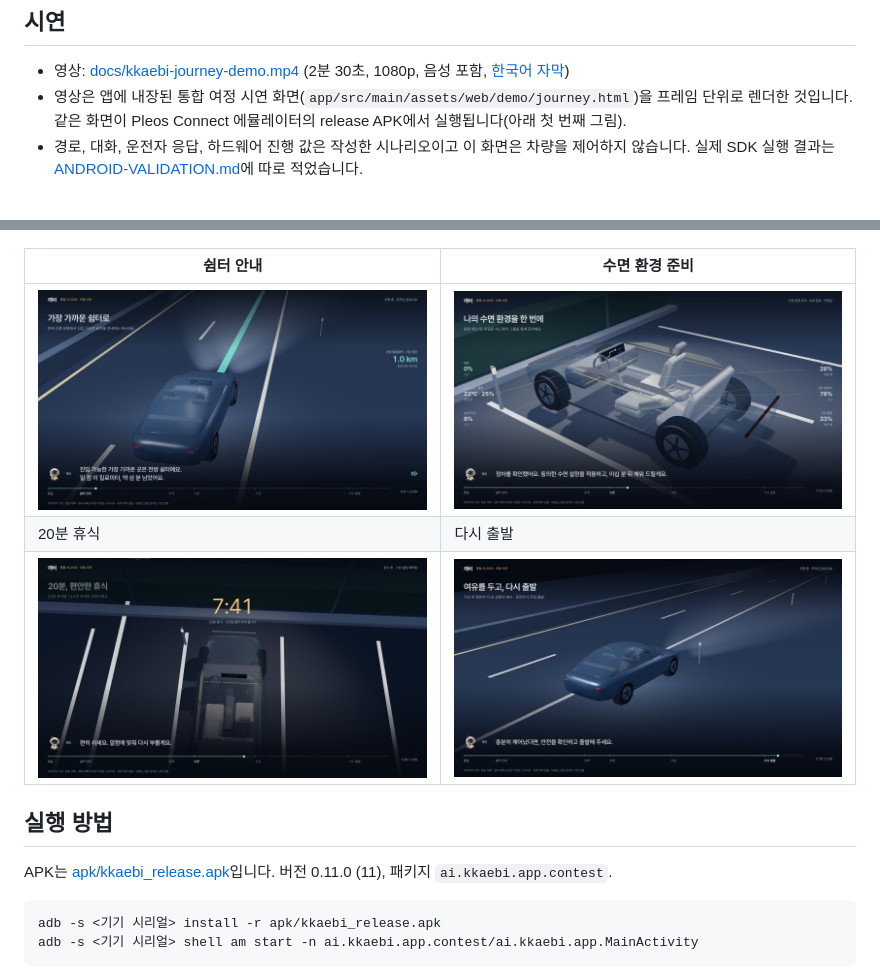
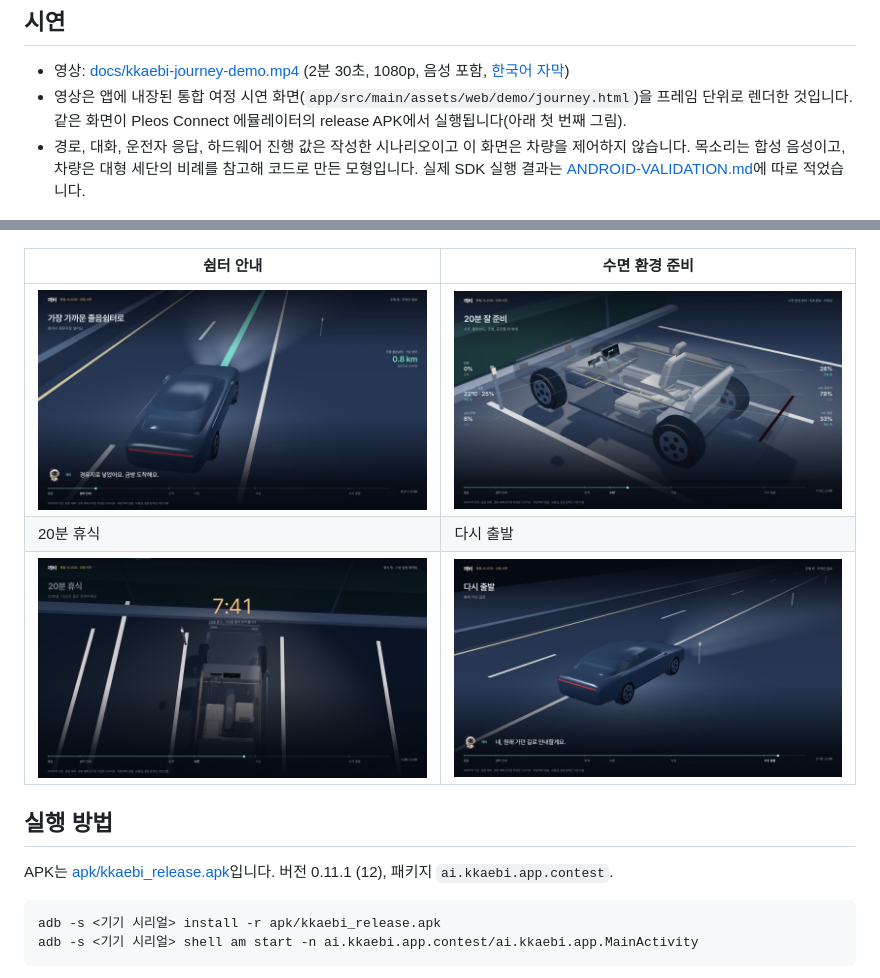
Before and after one commit to siosio34/kkaebi-pleos, a Markdown page: README.md, 2 parts joined by grey strips. Drawn GitHub-style; pictures changed too: docs/scene-prepare.jpg, docs/scene-rest.jpg, docs/scene-resume.jpg.

````diff
--- a/README.md
+++ b/README.md
@@ -10,7 +10,7 @@
 
 - 영상: [docs/kkaebi-journey-demo.mp4](docs/kkaebi-journey-demo.mp4) (2분 30초, 1080p, 음성 포함, [한국어 자막](docs/kkaebi-journey-demo.ko.srt))
 - 영상은 앱에 내장된 통합 여정 시연 화면(`app/src/main/assets/web/demo/journey.html`)을 프레임 단위로 렌더한 것입니다. 같은 화면이 Pleos Connect 에뮬레이터의 release APK에서 실행됩니다(아래 첫 번째 그림).
-- 경로, 대화, 운전자 응답, 하드웨어 진행 값은 작성한 시나리오이고 이 화면은 차량을 제어하지 않습니다. 실제 SDK 실행 결과는 [ANDROID-VALIDATION.md](ANDROID-VALIDATION.md)에 따로 적었습니다.
+- 경로, 대화, 운전자 응답, 하드웨어 진행 값은 작성한 시나리오이고 이 화면은 차량을 제어하지 않습니다. 목소리는 합성 음성이고, 차량은 대형 세단의 비례를 참고해 코드로 만든 모형입니다. 실제 SDK 실행 결과는 [ANDROID-VALIDATION.md](ANDROID-VALIDATION.md)에 따로 적었습니다.
 
 ![Pleos Connect 에뮬레이터에서 실행한 통합 여정 시연](docs/emulator-journey.png)
 
@@ -22,7 +22,7 @@
 
 ## 실행 방법
 
-APK는 [apk/kkaebi_release.apk](apk/kkaebi_release.apk)입니다. 버전 0.11.0 (11), 패키지 `ai.kkaebi.app.contest`.
+APK는 [apk/kkaebi_release.apk](apk/kkaebi_release.apk)입니다. 버전 0.11.1 (12), 패키지 `ai.kkaebi.app.contest`.
 
 ```sh
 adb -s <기기 시리얼> install -r apk/kkaebi_release.apk
````
Also changed, not shown: 11 other files.
